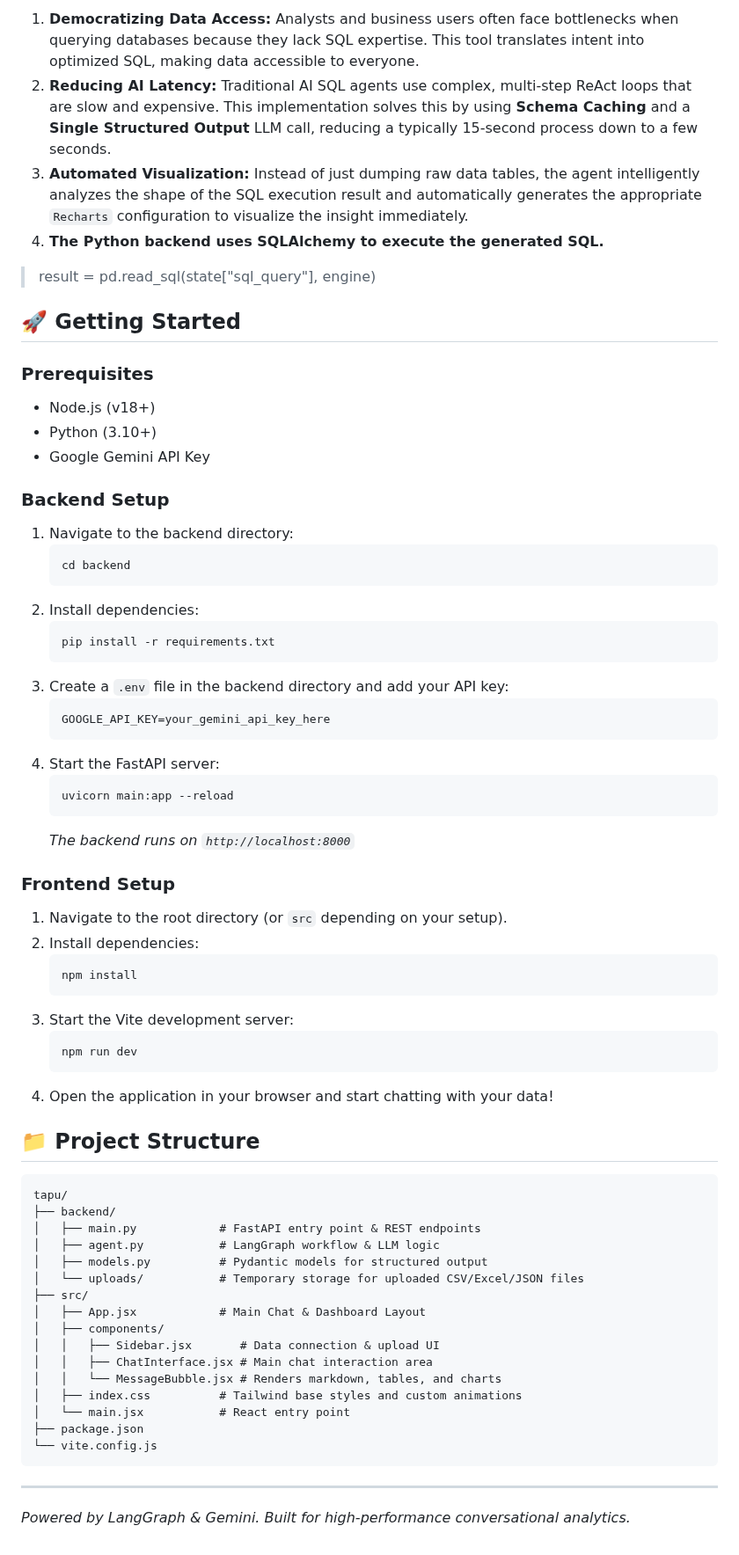
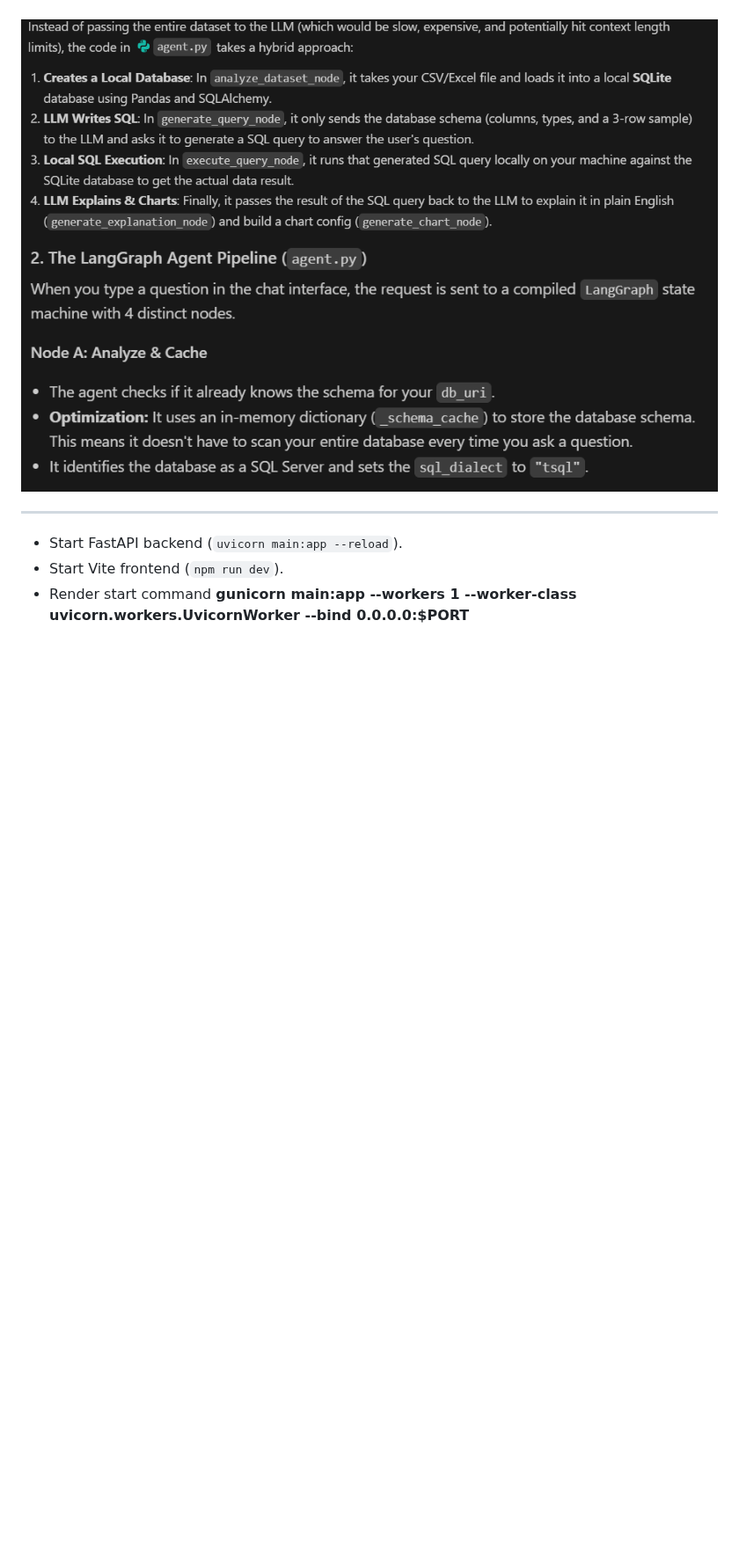
Before and after one commit to bib58/Chat-with-your-data, a Markdown page: README.md, the part around one of its changes. Shown at 88% size. Drawn GitHub-style; pictures changed too: desc_1.png (added); blank space fills up the shorter version.

````diff
--- a/README.md
+++ b/README.md
@@ -45,68 +34,9 @@ A premium, full-stack conversational analytics platform that allows users to int
 
-1. **Democratizing Data Access:** Analysts and business users often face bottlenecks when querying databases because they lack SQL expertise. This tool translates intent into optimized SQL, making data accessible to everyone.
-2. **Reducing AI Latency:** Traditional AI SQL agents use complex, multi-step ReAct loops that are slow and expensive. This implementation solves this by using **Schema Caching** and a **Single Structured Output** LLM call, reducing a typically 15-second process down to a few seconds.
-3. **Automated Visualization:** Instead of just dumping raw data tables, the agent intelligently analyzes the shape of the SQL execution result and automatically generates the appropriate `Recharts` configuration to visualize the insight immediately.
-4. **The Python backend uses SQLAlchemy to execute the generated SQL.**
-> result = pd.read_sql(state["sql_query"], engine)
-
-## 🚀 Getting Started
-
-### Prerequisites
-- Node.js (v18+)
-- Python (3.10+)
-- Google Gemini API Key
-
-### Backend Setup
-1. Navigate to the backend directory:
-   ```bash
-   cd backend
-   ```
-2. Install dependencies:
-   ```bash
-   pip install -r requirements.txt
-   ```
-3. Create a `.env` file in the backend directory and add your API key:
-   ```env
-   GOOGLE_API_KEY=your_gemini_api_key_here
-   ```
-4. Start the FastAPI server:
-   ```bash
-   uvicorn main:app --reload
-   ```
-   *The backend runs on `http://localhost:8000`*
-
-### Frontend Setup
-1. Navigate to the root directory (or `src` depending on your setup).
-2. Install dependencies:
-   ```bash
-   npm install
-   ```
-3. Start the Vite development server:
-   ```bash
-   npm run dev
-   ```
-4. Open the application in your browser and start chatting with your data!
-
-## 📁 Project Structure
-
-```text
-tapu/
-├── backend/
-│   ├── main.py            # FastAPI entry point & REST endpoints
-│   ├── agent.py           # LangGraph workflow & LLM logic
-│   ├── models.py          # Pydantic models for structured output
-│   └── uploads/           # Temporary storage for uploaded CSV/Excel/JSON files
-├── src/
-│   ├── App.jsx            # Main Chat & Dashboard Layout
-│   ├── components/
-│   │   ├── Sidebar.jsx       # Data connection & upload UI
-│   │   ├── ChatInterface.jsx # Main chat interaction area
-│   │   └── MessageBubble.jsx # Renders markdown, tables, and charts
-│   ├── index.css          # Tailwind base styles and custom animations
-│   └── main.jsx           # React entry point
-├── package.json
-└── vite.config.js
-```
+<img src='desc_1.png'>
+<img src='desc_2.png'>
 
 ---
-*Powered by LangGraph & Gemini. Built for high-performance conversational analytics.*
+
+- Start FastAPI backend (`uvicorn main:app --reload`).
+- Start Vite frontend (`npm run dev`).
+- Render start command **gunicorn main:app --workers 1 --worker-class uvicorn.workers.UvicornWorker --bind 0.0.0.0:$PORT**
````
Also changed, not shown: other parts of README.md (+13 -24 lines), implementation_plan.md (deleted, +0 -5 lines), desc_2.png (renamed from desc.png), image.png (deleted), 5 other files.
